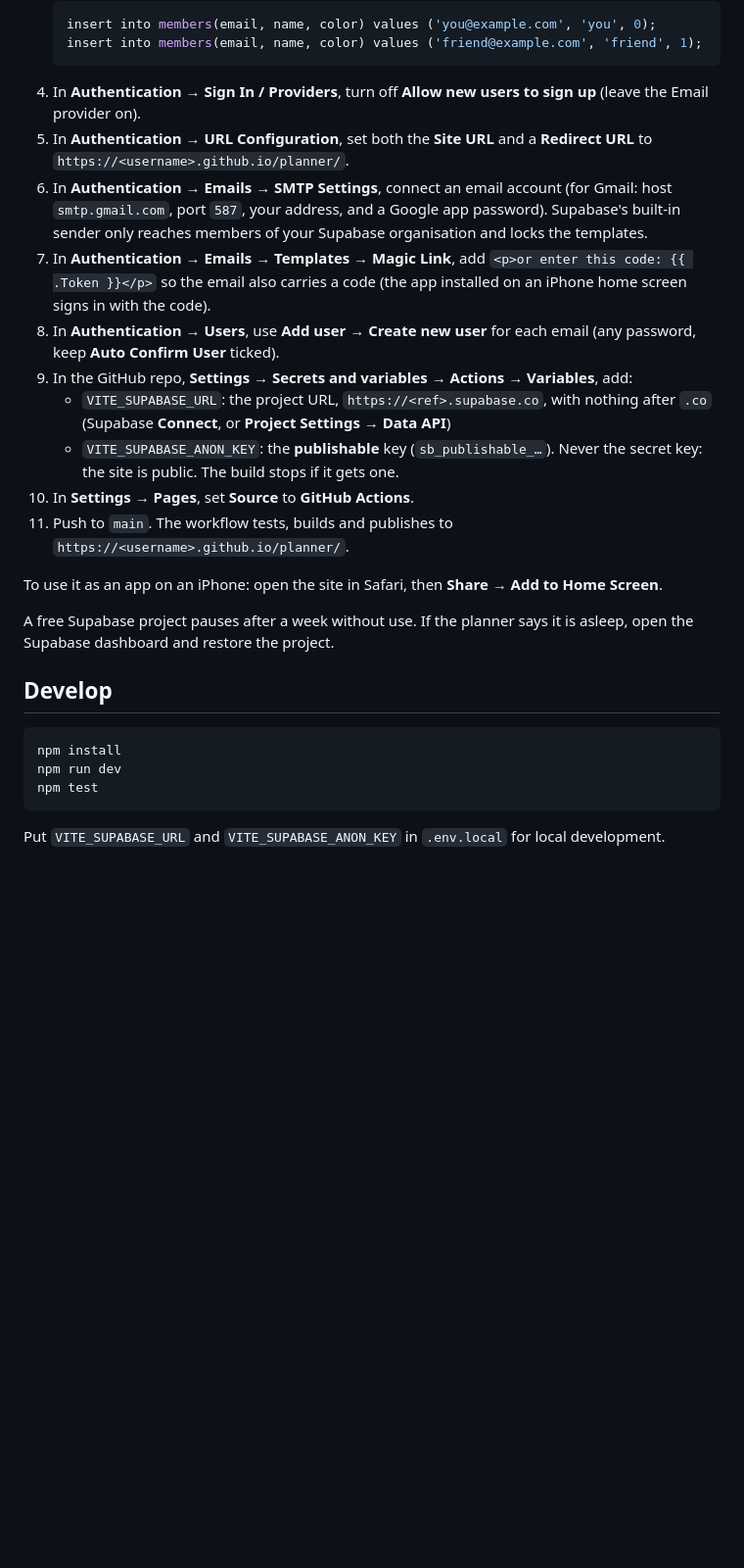
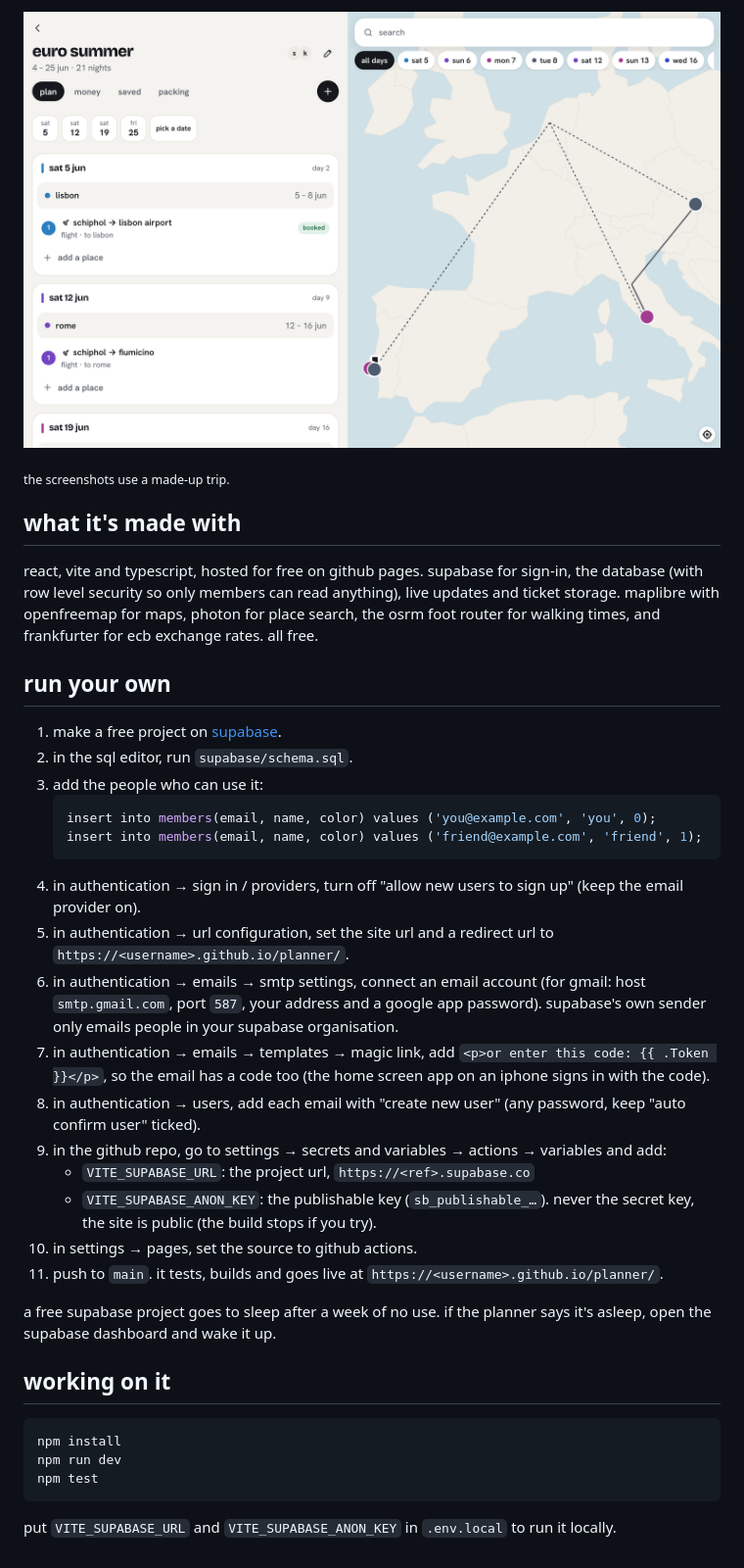
Before and after one commit to print-shanice/planner, a Markdown page: README.md, the part around one of its changes. Shown at 98% size. Drawn GitHub-style; pictures changed too: screenshots/laptop.png (added); blank space fills up the shorter version.

Commit message:
docs: friendlier readme with screenshots

````diff
--- a/README.md
+++ b/README.md
@@ -10,23 +23,34 @@ A shared travel planner for two. React + Supabase, hosted on GitHub Pages.
+![planner on a laptop](screenshots/laptop.png)
+
+<sub>the screenshots use a made-up trip.</sub>
+
+## what it's made with
+
+react, vite and typescript, hosted for free on github pages. supabase for sign-in, the database (with row level security so only members can read anything), live updates and ticket storage. maplibre with openfreemap for maps, photon for place search, the osrm foot router for walking times, and frankfurter for ecb exchange rates. all free.
+
+## run your own
+
+1. make a free project on [supabase](https://supabase.com).
+2. in the sql editor, run `supabase/schema.sql`.
+3. add the people who can use it:
    ```sql
    insert into members(email, name, color) values ('you@example.com', 'you', 0);
    insert into members(email, name, color) values ('friend@example.com', 'friend', 1);
    ```
-4. In **Authentication → Sign In / Providers**, turn off **Allow new users to sign up** (leave the Email provider on).
-5. In **Authentication → URL Configuration**, set both the **Site URL** and a **Redirect URL** to `https://<username>.github.io/planner/`.
-6. In **Authentication → Emails → SMTP Settings**, connect an email account (for Gmail: host `smtp.gmail.com`, port `587`, your address, and a Google app password). Supabase's built-in sender only reaches members of your Supabase organisation and locks the templates.
-7. In **Authentication → Emails → Templates → Magic Link**, add `<p>or enter this code: {{ .Token }}</p>` so the email also carries a code (the app installed on an iPhone home screen signs in with the code).
-8. In **Authentication → Users**, use **Add user → Create new user** for each email (any password, keep **Auto Confirm User** ticked).
-9. In the GitHub repo, **Settings → Secrets and variables → Actions → Variables**, add:
-   - `VITE_SUPABASE_URL`: the project URL, `https://<ref>.supabase.co`, with nothing after `.co` (Supabase **Connect**, or **Project Settings → Data API**)
-   - `VITE_SUPABASE_ANON_KEY`: the **publishable** key (`sb_publishable_…`). Never the secret key: the site is public. The build stops if it gets one.
-10. In **Settings → Pages**, set **Source** to **GitHub Actions**.
-11. Push to `main`. The workflow tests, builds and publishes to `https://<username>.github.io/planner/`.
+4. in authentication → sign in / providers, turn off "allow new users to sign up" (keep the email provider on).
+5. in authentication → url configuration, set the site url and a redirect url to `https://<username>.github.io/planner/`.
+6. in authentication → emails → smtp settings, connect an email account (for gmail: host `smtp.gmail.com`, port `587`, your address and a google app password). supabase's own sender only emails people in your supabase organisation.
+7. in authentication → emails → templates → magic link, add `<p>or enter this code: {{ .Token }}</p>`, so the email has a code too (the home screen app on an iphone signs in with the code).
+8. in authentication → users, add each email with "create new user" (any password, keep "auto confirm user" ticked).
+9. in the github repo, go to settings → secrets and variables → actions → variables and add:
+   - `VITE_SUPABASE_URL`: the project url, `https://<ref>.supabase.co`
+   - `VITE_SUPABASE_ANON_KEY`: the publishable key (`sb_publishable_…`). never the secret key, the site is public (the build stops if you try).
+10. in settings → pages, set the source to github actions.
+11. push to `main`. it tests, builds and goes live at `https://<username>.github.io/planner/`.
 
-To use it as an app on an iPhone: open the site in Safari, then **Share → Add to Home Screen**.
+a free supabase project goes to sleep after a week of no use. if the planner says it's asleep, open the supabase dashboard and wake it up.
 
-A free Supabase project pauses after a week without use. If the planner says it is asleep, open the Supabase dashboard and restore the project.
-
-## Develop
+## working on it
 
 ```sh
 npm install
@@ -34,4 +58,4 @@ npm run dev
 npm test
 ```
 
-Put `VITE_SUPABASE_URL` and `VITE_SUPABASE_ANON_KEY` in `.env.local` for local development.
+put `VITE_SUPABASE_URL` and `VITE_SUPABASE_ANON_KEY` in `.env.local` to run it locally.
````
Also changed, not shown: other parts of README.md (+18 -5 lines), screenshots/phone.png (added).
